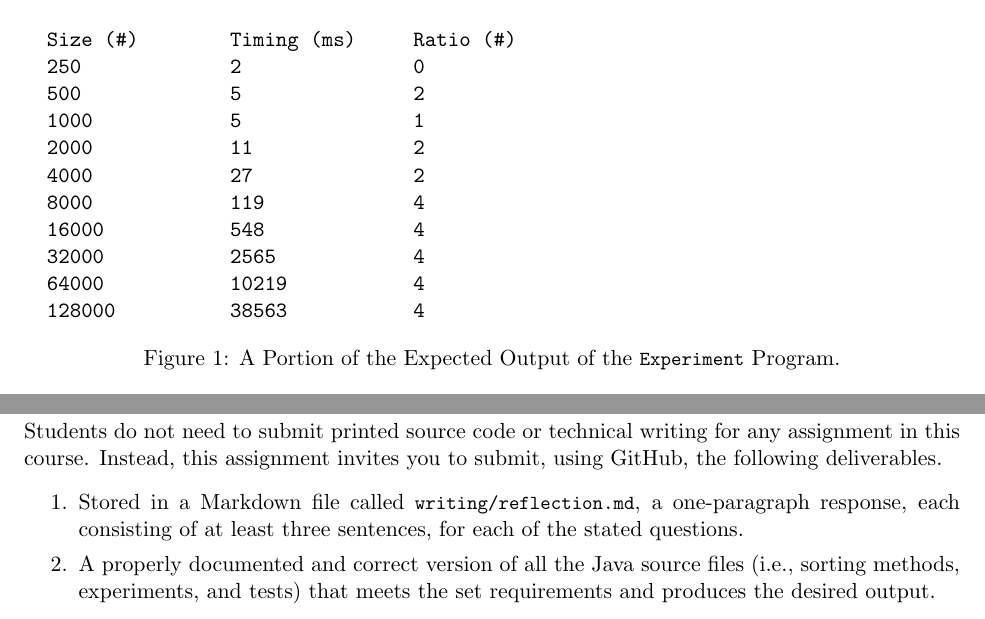
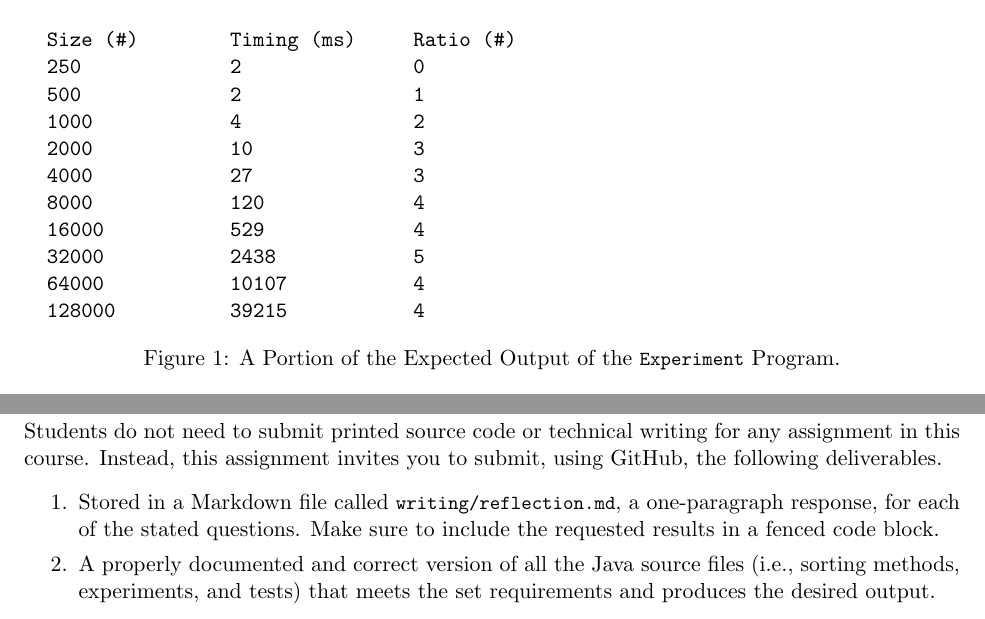
Before and after one commit to Allegheny-Computer-Science-112-S2018/cs112-S2018-sheets, a LaTeX document (lab05/cs112S2018_lab05.tex): two parts of pages 4 and 5 of 5, joined at a grey line, cut so that both start at the same text. Compiled offline with pdfLaTeX.

Commit message:
Clarifying and improving the cs112S2018_lab05.

```diff
--- a/lab05/cs112S2018_lab05.tex
+++ b/lab05/cs112S2018_lab05.tex
@@ -333,15 +332,15 @@ testing, and use.
 
   Size (#)        Timing (ms)     Ratio (#)
   250             2               0
-  500             5               2
-  1000            5               1
-  2000            11              2
-  4000            27              2
-  8000            119             4
-  16000           548             4
-  32000           2565            4
-  64000           10219           4
-  128000          38563           4
+  500             2               1
+  1000            4               2
+  2000            10              3
+  4000            27              3
+  8000            120             4
+  16000           529             4
+  32000           2438            5
+  64000           10107           4
+  128000          39215           4
   \end{verbatim}
   \vspace*{-.35in}
   \caption{A Portion of the Expected Output of the \mainprogram{} Program.}~\label{fig:output}
@@ -406,7 +405,8 @@ Instead, this assignment invites you to submit, using GitHub, the following deli
   \setlength{\itemsep}{0in}
 
 \item Stored in a Markdown file called \reflection{}, a one-paragraph response,
-  each consisting of at least three sentences, for each of the stated questions.
+  for each of the stated questions. Make sure to include the requested results
+  in a fenced code block.
 
 \item A properly documented and correct version of all the Java source files
   (i.e., sorting methods, experiments, and tests) that meets the set
```
Also changed, not shown: lab05/cs112S2018_lab05.tex (1 more changed lines).
